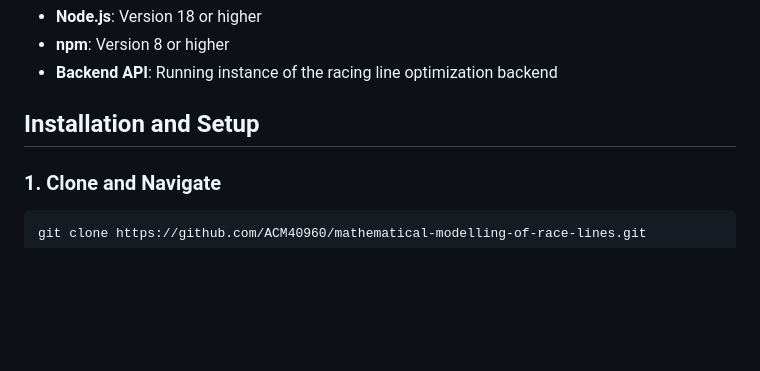
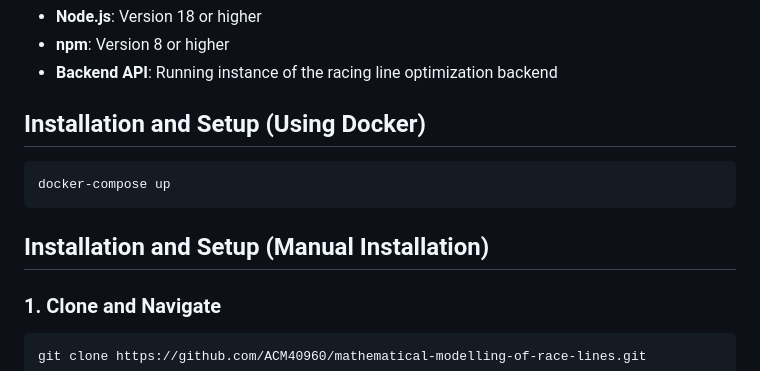
Before and after one commit to ACM40960/mathematical-modelling-of-race-lines, a Markdown page: frontend/README.md, the part around the change. Rendered like a GitHub page; blank space fills up the shorter version.

Commit message:
MOD: Adding Docker details (#43)

````diff
--- a/frontend/README.md
+++ b/frontend/README.md
@@ -28,7 +28,13 @@ This frontend application provides a comprehensive platform for F1 racing line a
 - **npm**: Version 8 or higher
 - **Backend API**: Running instance of the racing line optimization backend
 
-## Installation and Setup
+## Installation and Setup (Using Docker)
+
+```bash
+docker-compose up
+```
+
+## Installation and Setup (Manual Installation)
 
 ### 1. Clone and Navigate
 ```bash
````
Also changed, not shown: RELEASE_NOTES.md (added, +32 -0 lines).
